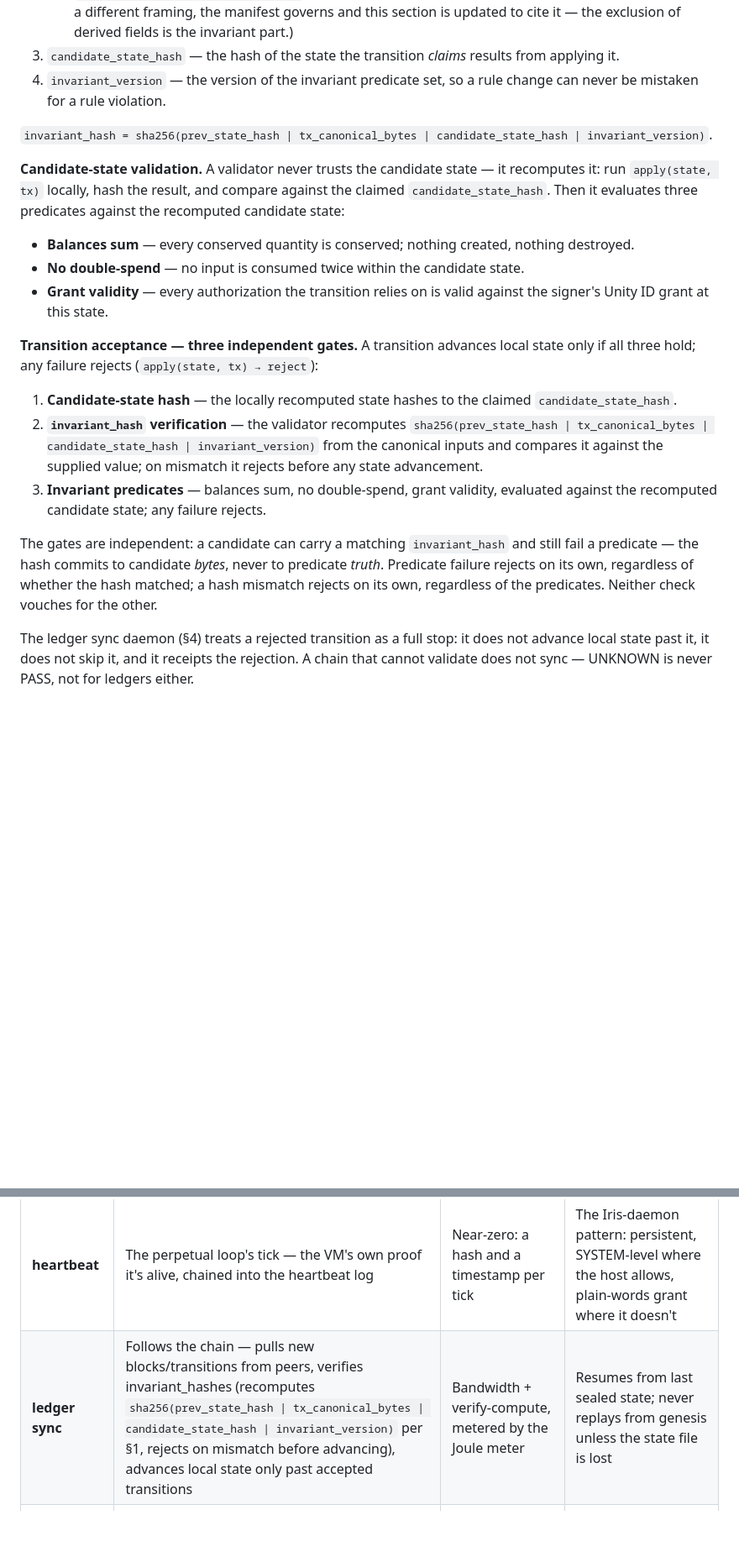
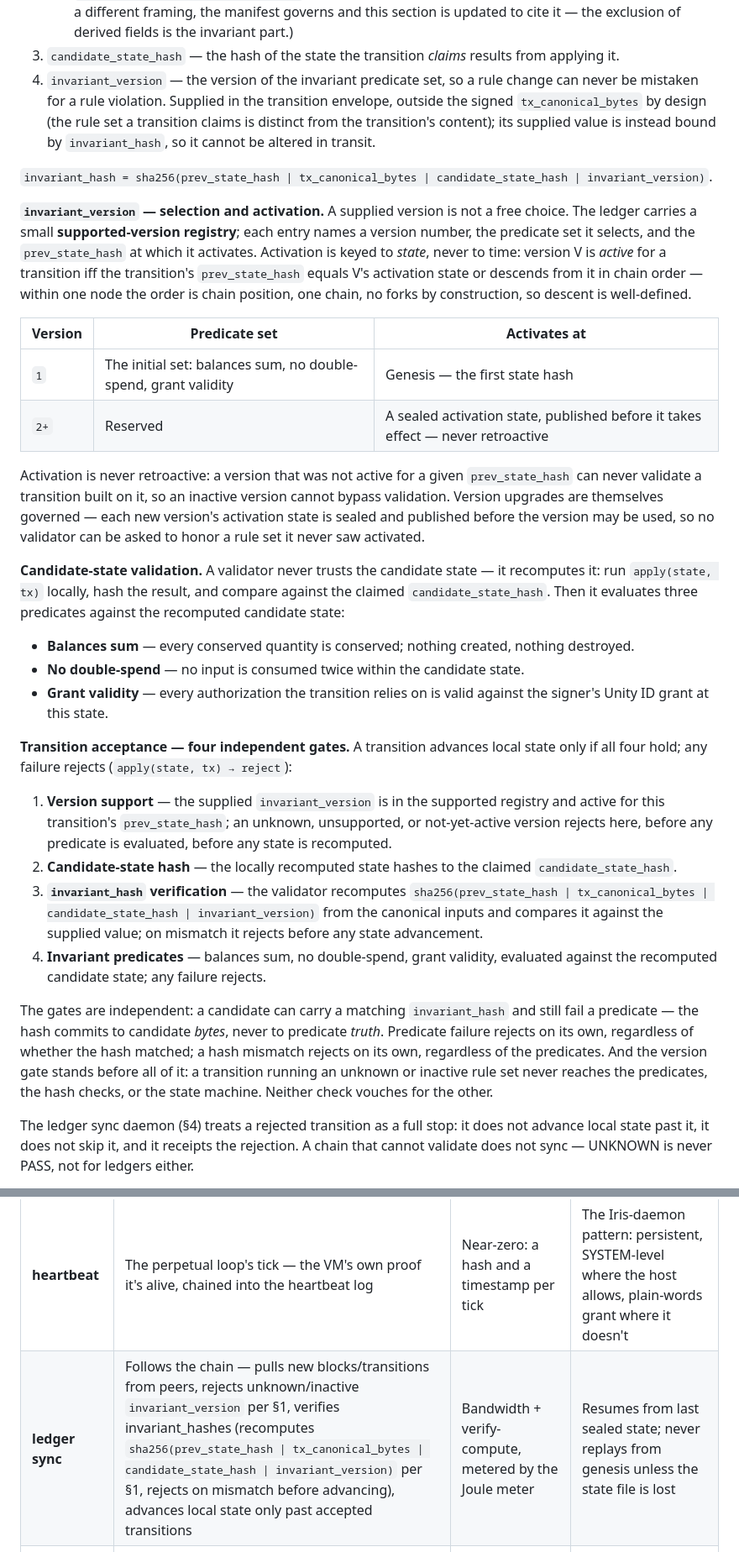
Before and after one commit to digenova77-ui/efuse-unity, a Markdown page: docs/15-coin-vm-architecture.md, 2 parts joined by grey strips. Shown at 84% size. Rendered like a GitHub page; blank space fills up the shorter version.

Commit message:
Address CodeRabbit review round 2026-10-12T10:48Z (PR #2): define invariant-version selection and activation — supported-version registry, activation by prev_state_hash, version gate before predicate evaluation

```diff
--- a/docs/15-coin-vm-architecture.md
+++ b/docs/15-coin-vm-architecture.md
@@ -54,9 +54,33 @@ description of itself. Canonical input bytes, in this order:
 3. `candidate_state_hash` — the hash of the state the transition *claims* results
    from applying it.
 4. `invariant_version` — the version of the invariant predicate set, so a rule
-   change can never be mistaken for a rule violation.
+   change can never be mistaken for a rule violation. Supplied in the transition
+   envelope, outside the signed `tx_canonical_bytes` by design (the rule set a
+   transition claims is distinct from the transition's content); its supplied value
+   is instead bound by `invariant_hash`, so it cannot be altered in transit.
 
 `invariant_hash = sha256(prev_state_hash | tx_canonical_bytes | candidate_state_hash | invariant_version)`.
+
+**`invariant_version` — selection and activation.** A supplied version is not a
+free choice. The ledger carries a small **supported-version registry**; each entry
+names a version number, the predicate set it selects, and the `prev_state_hash`
+at which it activates. Activation is keyed to *state*, never to time: version V
+is *active* for a transition iff the transition's `prev_state_hash` equals V's
+activation state or descends from it in chain order — within one node the order
+is chain position, one chain, no forks by construction, so descent is
+well-defined.
+
+| Version | Predicate set | Activates at |
+|---|---|---|
+| `1` | The initial set: balances sum, no double-spend, grant validity | Genesis — the first state hash |
+| `2+` | Reserved | A sealed activation state, published before it takes effect — never retroactive |
+
+Activation is never retroactive: a version that was not active for a given
+`prev_state_hash` can never validate a transition built on it, so an inactive
+version cannot bypass validation. Version upgrades are themselves governed —
+each new version's activation state is sealed and published before the version
+may be used, so no validator can be asked to honor a rule set it never saw
+activated.
 
 **Candidate-state validation.** A validator never trusts the candidate state —
 it recomputes it: run `apply(state, tx)` locally, hash the result, and compare
@@ -68,23 +92,29 @@ against the recomputed candidate state:
 - **Grant validity** — every authorization the transition relies on is valid against
   the signer's Unity ID grant at this state.
 
-**Transition acceptance — three independent gates.** A transition advances local
-state only if all three hold; any failure rejects (`apply(state, tx) → reject`):
+**Transition acceptance — four independent gates.** A transition advances local
+state only if all four hold; any failure rejects (`apply(state, tx) → reject`):
 
-1. **Candidate-state hash** — the locally recomputed state hashes to the claimed
+1. **Version support** — the supplied `invariant_version` is in the supported
+   registry and active for this transition's `prev_state_hash`; an unknown,
+   unsupported, or not-yet-active version rejects here, before any predicate is
+   evaluated, before any state is recomputed.
+2. **Candidate-state hash** — the locally recomputed state hashes to the claimed
    `candidate_state_hash`.
-2. **`invariant_hash` verification** — the validator recomputes
+3. **`invariant_hash` verification** — the validator recomputes
    `sha256(prev_state_hash | tx_canonical_bytes | candidate_state_hash | invariant_version)`
    from the canonical inputs and compares it against the supplied value; on mismatch
    it rejects before any state advancement.
-3. **Invariant predicates** — balances sum, no double-spend, grant validity,
+4. **Invariant predicates** — balances sum, no double-spend, grant validity,
    evaluated against the recomputed candidate state; any failure rejects.
 
 The gates are independent: a candidate can carry a matching `invariant_hash` and
 still fail a predicate — the hash commits to candidate *bytes*, never to predicate
 *truth*. Predicate failure rejects on its own, regardless of whether the hash
 matched; a hash mismatch rejects on its own, regardless of the predicates.
-Neither check vouches for the other.
+And the version gate stands before all of it: a transition running an unknown or
+inactive rule set never reaches the predicates, the hash checks, or the state
+machine. Neither check vouches for the other.
 
 The ledger sync daemon (§4)
 treats a rejected transition as a full stop: it does not advance local state past
@@ -179,7 +209,7 @@ lives. Each daemon: what it does, what it costs, how it survives reboot.
 | Daemon | Does | Costs | Survives reboot |
 |---|---|---|---|
 | **heartbeat** | The perpetual loop's tick — the VM's own proof it's alive, chained into the heartbeat log | Near-zero: a hash and a timestamp per tick | The Iris-daemon pattern: persistent, SYSTEM-level where the host allows, plain-words grant where it doesn't |
-| **ledger sync** | Follows the chain — pulls new blocks/transitions from peers, verifies invariant_hashes (recomputes `sha256(prev_state_hash \| tx_canonical_bytes \| candidate_state_hash \| invariant_version)` per §1, rejects on mismatch before advancing), advances local state only past accepted transitions | Bandwidth + verify-compute, metered by the Joule meter | Resumes from last sealed state; never replays from genesis unless the state file is lost |
+| **ledger sync** | Follows the chain — pulls new blocks/transitions from peers, rejects unknown/inactive `invariant_version` per §1, verifies invariant_hashes (recomputes `sha256(prev_state_hash \| tx_canonical_bytes \| candidate_state_hash \| invariant_version)` per §1, rejects on mismatch before advancing), advances local state only past accepted transitions | Bandwidth + verify-compute, metered by the Joule meter | Resumes from last sealed state; never replays from genesis unless the state file is lost |
 | **witness listener** | Listens for the two-observer net — receives attestations, checks κ-independence, files them | Idle-cheap; spikes on attestation traffic | Restarts listening on boot; missed attestations are UNKNOWN, never assumed |
 | **Joule meter** | The diamond floor's ear — measures the VM's own compute cost per transition, feeds the pricing engine's M term | The meter costs energy too — metered honestly, recursion labeled | Counter persists; a fresh boot starts a new metering epoch, labeled |
 | **pin daemon** | Pins the VM's world to memory — ledger snapshots and manifests to IPFS/local pins, the mind-pins discipline | Storage + pinning bandwidth | Re-pins on boot; every pin receipted and chained |
```
